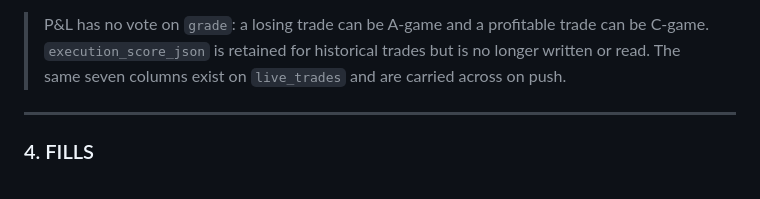
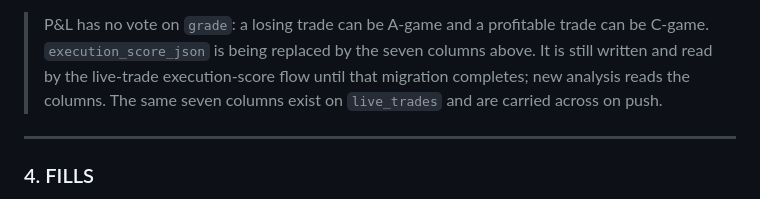
Before and after one commit to krishis2025/tradejournal, a Markdown page: SCHEMA.md, the part around the change. GitHub-like rendering.

Commit message:
docs: correct execution_score_json deprecation note in SCHEMA.md
The note claimed execution_score_json is no longer written or read; it
still is, in five places, until later tasks in this plan retire the last
consumers. State the in-progress truth instead of the end-state claim.

Co-Authored-By: Claude Opus 5 <noreply@anthropic.com>
Claude-Session: https://claude.ai/code/session_01MD6mQWNsdVyhUDpB79zWgF

```diff
--- a/SCHEMA.md
+++ b/SCHEMA.md
@@ -125,7 +125,8 @@ push-to-journal. NULL for imports / pre-feature trades. See LIVE_TRADES below.
 > `mfe_price IS NULL` already means not observed.
 
 > P&L has no vote on `grade`: a losing trade can be A-game and a profitable trade can be C-game.
-> `execution_score_json` is retained for historical trades but is no longer written or read.
+> `execution_score_json` is being replaced by the seven columns above. It is still written and read by
+> the live-trade execution-score flow until that migration completes; new analysis reads the columns.
 > The same seven columns exist on `live_trades` and are carried across on push.
 
 ---
```
